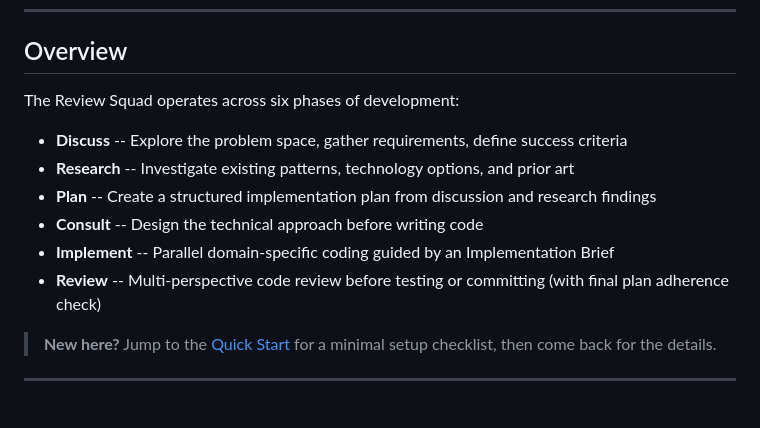
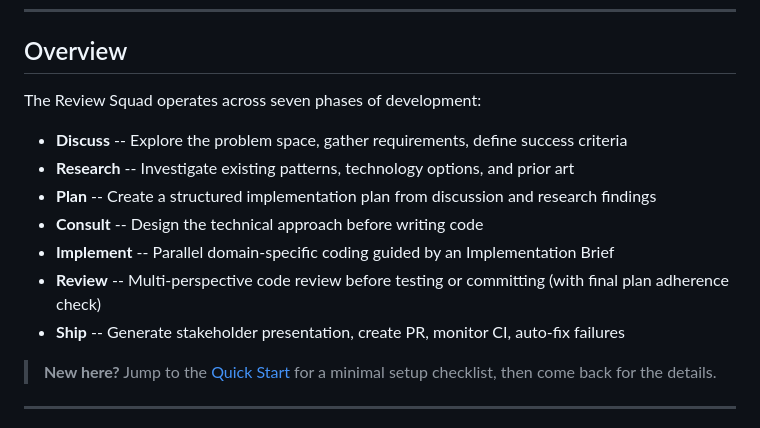
Before and after one commit to Corye-CIC/Review_Squad, a Markdown page: review-squad-setup-v2 1.md, the part around one of its changes. Rendered like a GitHub page.

```diff
--- a/review-squad-setup-v2 1.md
+++ b/review-squad-setup-v2 1.md
@@ -33,13 +39,14 @@ Portable instructions for the 6-agent full-lifecycle development system. This do
 
 ## Overview
 
-The Review Squad operates across six phases of development:
+The Review Squad operates across seven phases of development:
 - **Discuss** -- Explore the problem space, gather requirements, define success criteria
 - **Research** -- Investigate existing patterns, technology options, and prior art
 - **Plan** -- Create a structured implementation plan from discussion and research findings
 - **Consult** -- Design the technical approach before writing code
 - **Implement** -- Parallel domain-specific coding guided by an Implementation Brief
 - **Review** -- Multi-perspective code review before testing or committing (with final plan adherence check)
+- **Ship** -- Generate stakeholder presentation, create PR, monitor CI, auto-fix failures
 
 > **New here?** Jump to the [Quick Start](#quick-start) for a minimal setup checklist, then come back for the details.
 
```
Also changed, not shown: other parts of review-squad-setup-v2 1.md (+13 -5 lines).
